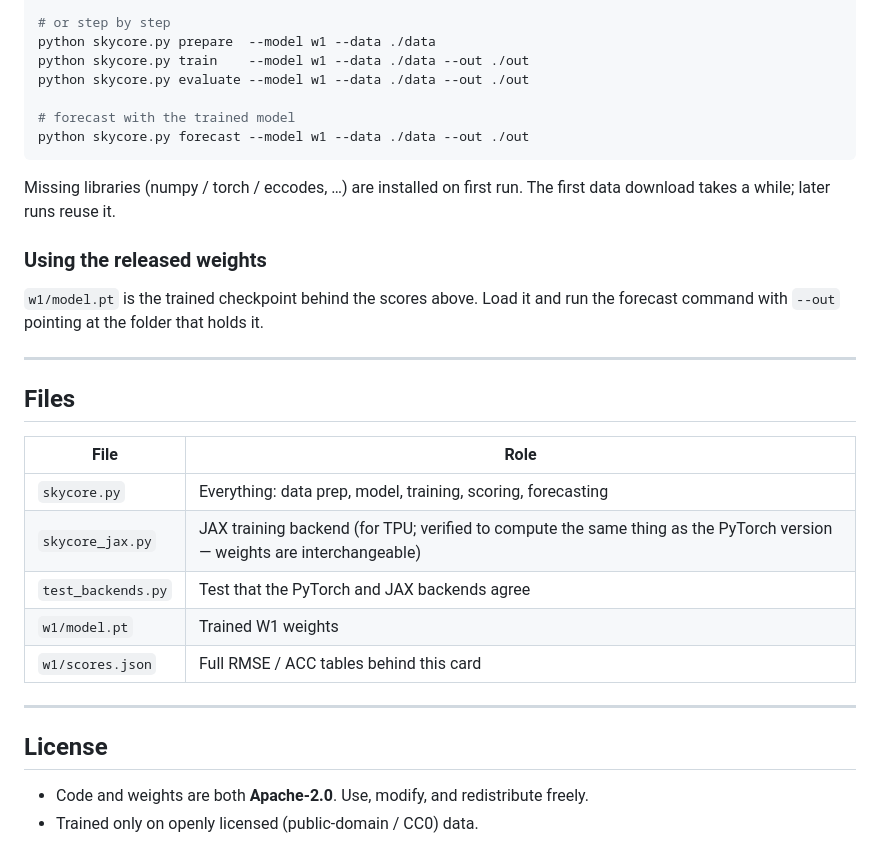
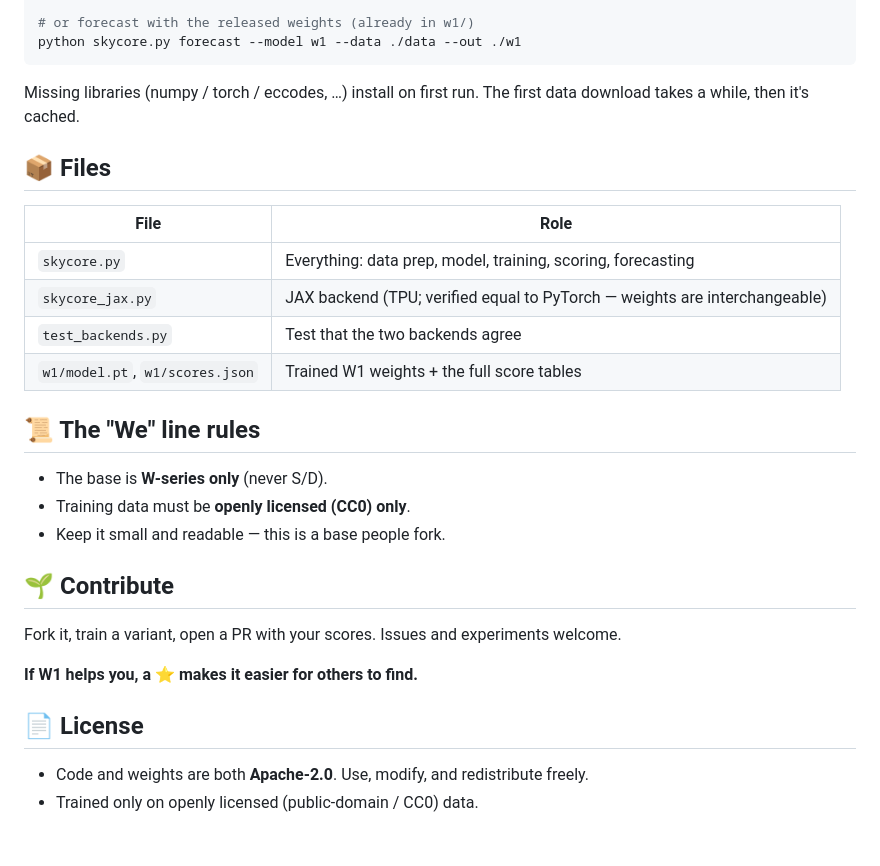
Before and after one commit to SkyCore-lab/SkyCore-WeModelsProject, a Markdown page: README.md, the part around one of its changes. Drawn GitHub-style.

````diff
--- a/README.md
+++ b/README.md
@@ -63,35 +54,33 @@ Python plus (optionally) a GPU for training. Everything — data preparation, tr
 python skycore.py all --model w1 --data ./data --out ./out
 
-# or step by step
-python skycore.py prepare  --model w1 --data ./data
-python skycore.py train    --model w1 --data ./data --out ./out
-python skycore.py evaluate --model w1 --data ./data --out ./out
-
-# forecast with the trained model
-python skycore.py forecast --model w1 --data ./data --out ./out
+# or forecast with the released weights (already in w1/)
+python skycore.py forecast --model w1 --data ./data --out ./w1
 ```
 
-Missing libraries (numpy / torch / eccodes, …) are installed on first run. The first data download takes a while; later runs reuse it.
+Missing libraries (numpy / torch / eccodes, …) install on first run. The first data download takes a while, then it's cached.
 
-### Using the released weights
-
-`w1/model.pt` is the trained checkpoint behind the scores above. Load it and run the forecast command with `--out` pointing at the folder that holds it.
-
----
-
-## Files
+## 📦 Files
 
 | File | Role |
 |---|---|
 | `skycore.py` | Everything: data prep, model, training, scoring, forecasting |
-| `skycore_jax.py` | JAX training backend (for TPU; verified to compute the same thing as the PyTorch version — weights are interchangeable) |
-| `test_backends.py` | Test that the PyTorch and JAX backends agree |
-| `w1/model.pt` | Trained W1 weights |
-| `w1/scores.json` | Full RMSE / ACC tables behind this card |
+| `skycore_jax.py` | JAX backend (TPU; verified equal to PyTorch — weights are interchangeable) |
+| `test_backends.py` | Test that the two backends agree |
+| `w1/model.pt`, `w1/scores.json` | Trained W1 weights + the full score tables |
 
----
+## 📜 The "We" line rules
 
-## License
+- The base is **W-series only** (never S/D).
+- Training data must be **openly licensed (CC0) only**.
+- Keep it small and readable — this is a base people fork.
+
+## 🌱 Contribute
+
+Fork it, train a variant, open a PR with your scores. Issues and experiments welcome.
+
+**If W1 helps you, a ⭐ makes it easier for others to find.**
+
+## 📄 License
 
 - Code and weights are both **Apache-2.0**. Use, modify, and redistribute freely.
 - Trained only on openly licensed (public-domain / CC0) data.
````
Also changed, not shown: other parts of README.md (+36 -45 lines), skill.png (added).
